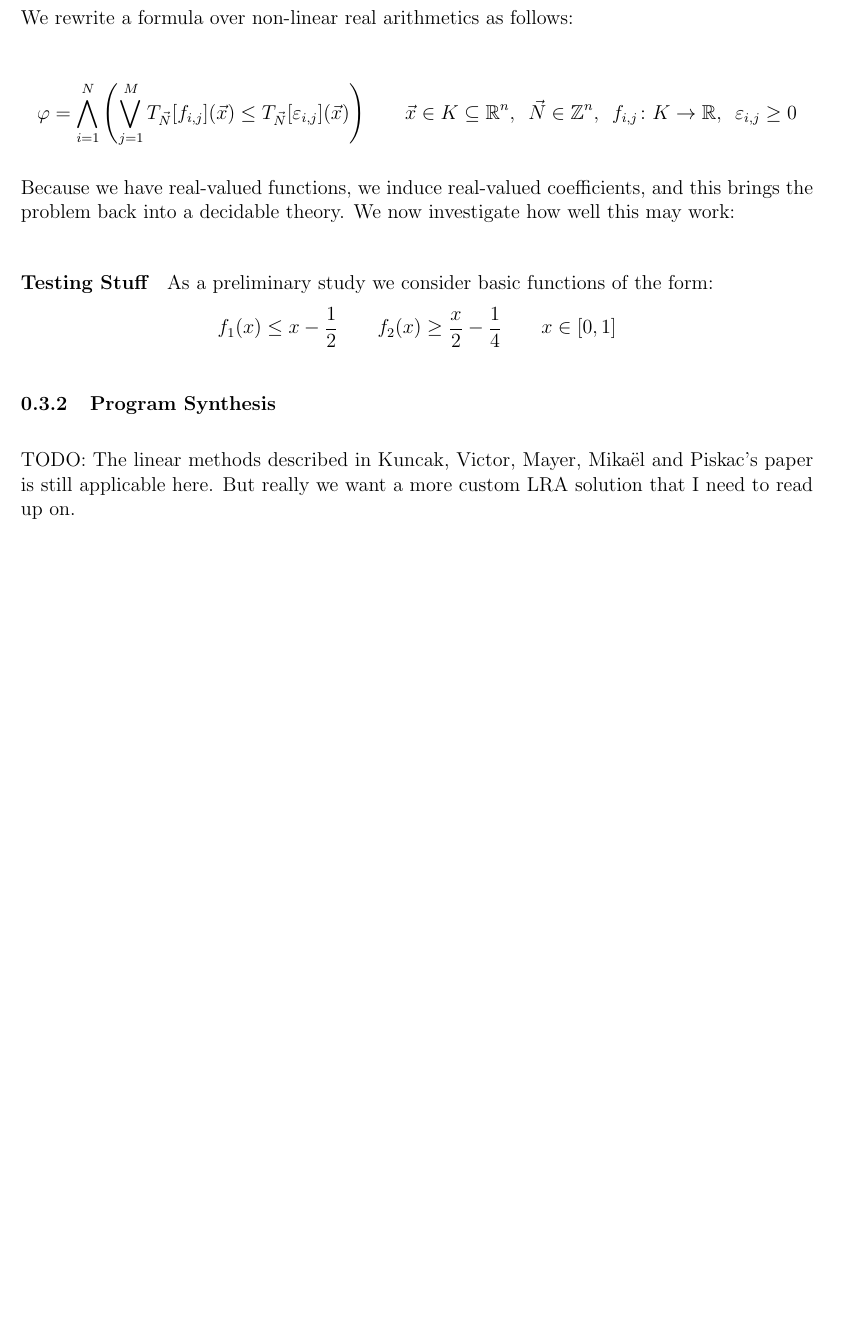
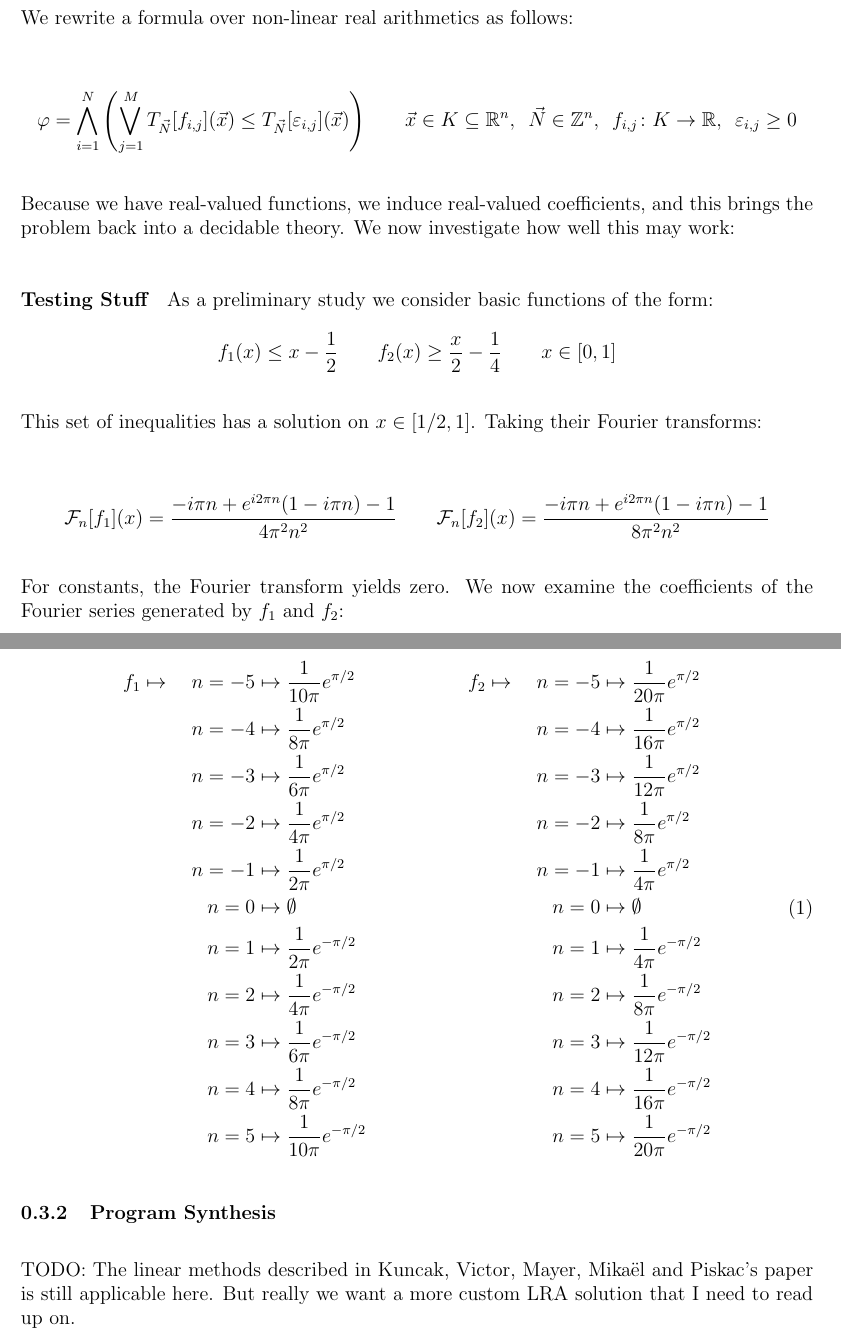
Before and after one commit to AntonXue/OLD.AntonXue.github.io, a LaTeX document (sketches/fourier-nra/antonxue-fourier-nra.tex): part of page 4 of 5 before the commit and two parts of pages 4 and 5 of 6 after it, the two joined at a grey line, cut so that both start at the same text, the shorter picture padded with empty space. Compiled offline with pdfLaTeX.

Commit message:
some data gathered

```diff
--- a/sketches/fourier-nra/antonxue-fourier-nra.tex
+++ b/sketches/fourier-nra/antonxue-fourier-nra.tex
@@ -3,7 +3,7 @@
 % Packages
 \usepackage[margin=6em]{geometry} % 1 cm = 2.84528 em
 \usepackage[colorlinks=true,linkcolor=red,urlcolor=blue]{hyperref}
-
+\usepackage{tikz}
 \usepackage[backend=bibtex]{biblatex}
 \bibliography{sources}
 \nocite{*}
@@ -230,6 +229,52 @@ As a preliminary study we consider basic functions of the form:
   x \in \brackets{0, 1}
 \end{align*}
 
+This set of inequalities has a solution on $x \in \brackets{1/2, 1}$.
+Taking their Fourier transforms:
+
+\begin{align*}
+  \mathcal{F}_n \brackets{f_1} \parens{x}
+    = \frac{-i \pi  n+e^{i 2  \pi  n} (1-i \pi  n)-1}{4 \pi ^2 n^2}
+  \qquad
+  \mathcal{F}_n \brackets{f_2} \parens{x}
+    = \frac{-i \pi  n+e^{i 2 \pi  n} (1-i \pi  n)-1}{8 \pi ^2 n^2}
+\end{align*}
+
+For constants, the Fourier transform yields zero.
+We now examine the coefficients of the Fourier series generated by $f_1$
+and $f_2$:
+
+
+\begin{align}
+  \begin{split}
+    f_1 \mapsto \quad
+      n = -5 & \mapsto \frac{1}{10 \pi} e^{\pi / 2} \\
+      n = -4 & \mapsto \frac{1}{8 \pi} e^{\pi / 2} \\
+      n = -3 & \mapsto \frac{1}{6 \pi} e^{\pi / 2} \\
+      n = -2 & \mapsto \frac{1}{4 \pi} e^{\pi / 2} \\
+      n = -1 & \mapsto \frac{1}{2 \pi} e^{\pi / 2} \\
+      n = 0 & \mapsto \emptyset \\
+      n = 1 & \mapsto \frac{1}{2 \pi} e^{- \pi / 2} \\
+      n = 2 & \mapsto \frac{1}{4 \pi} e^{- \pi / 2} \\
+      n = 3 & \mapsto \frac{1}{6 \pi} e^{- \pi / 2} \\
+      n = 4 & \mapsto \frac{1}{8 \pi} e^{- \pi / 2} \\
+      n = 5 & \mapsto \frac{1}{10 \pi} e^{- \pi / 2}
+  \end{split}
+  \begin{split}
+    f_2 \mapsto \quad
+      n = -5 & \mapsto \frac{1}{20 \pi} e^{\pi / 2} \\
+      n = -4 & \mapsto \frac{1}{16 \pi} e^{\pi / 2} \\
+      n = -3 & \mapsto \frac{1}{12 \pi} e^{\pi / 2} \\
+      n = -2 & \mapsto \frac{1}{8 \pi} e^{\pi / 2} \\
+      n = -1 & \mapsto \frac{1}{4 \pi} e^{\pi / 2} \\
+      n = 0 & \mapsto \emptyset \\
+      n = 1 & \mapsto \frac{1}{4 \pi} e^{- \pi / 2} \\
+      n = 2 & \mapsto \frac{1}{8 \pi} e^{- \pi / 2} \\
+      n = 3 & \mapsto \frac{1}{12 \pi} e^{- \pi / 2} \\
+      n = 4 & \mapsto \frac{1}{16 \pi} e^{- \pi / 2} \\
+      n = 5 & \mapsto \frac{1}{20 \pi} e^{- \pi / 2}
+  \end{split}
+\end{align}
 
 \subsubsection{Program Synthesis}
 TODO: The linear methods described in Kuncak, Victor, Mayer, Mika\"{e}l
```
Also changed, not shown: sketches/fourier-nra/antonxue-fourier-nra.pdf, sketches/fourier-nra/antonxue-fourier-nra.tex (7 more changed lines), 2 other files.
